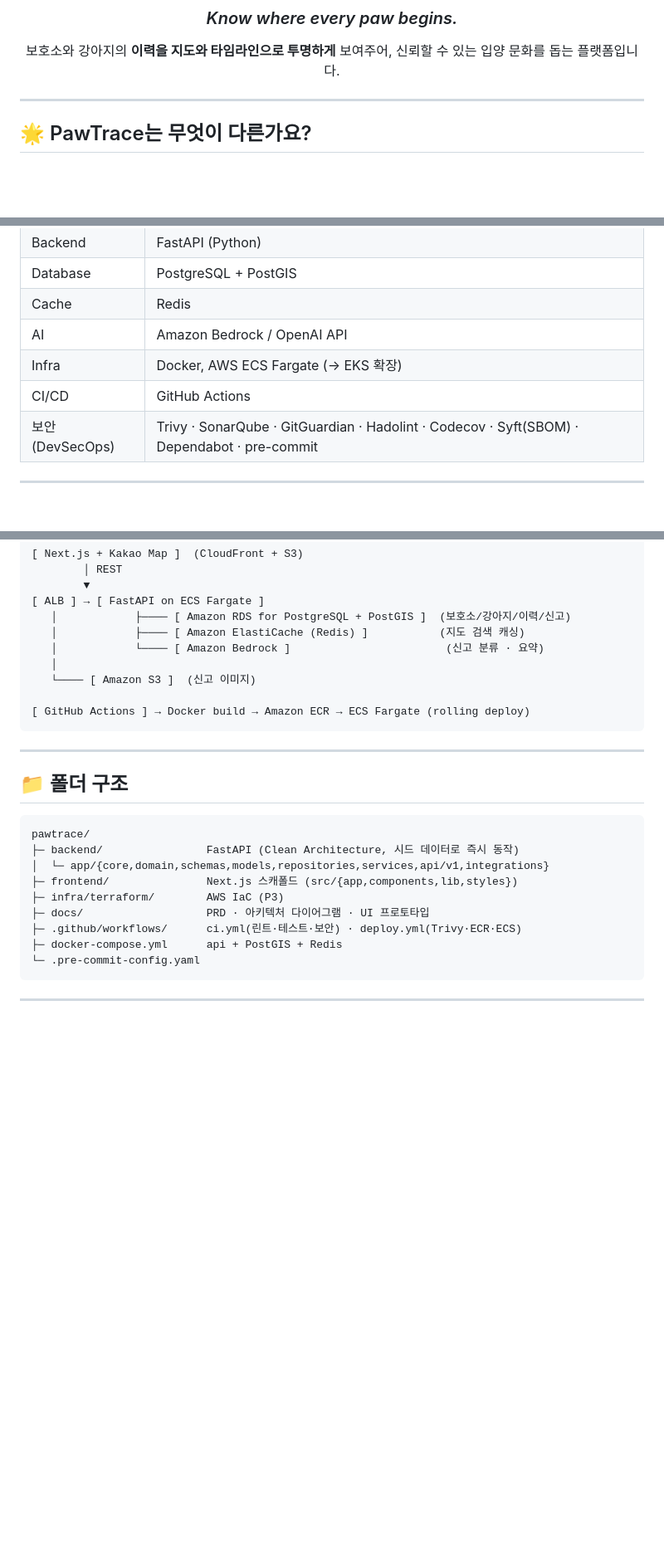
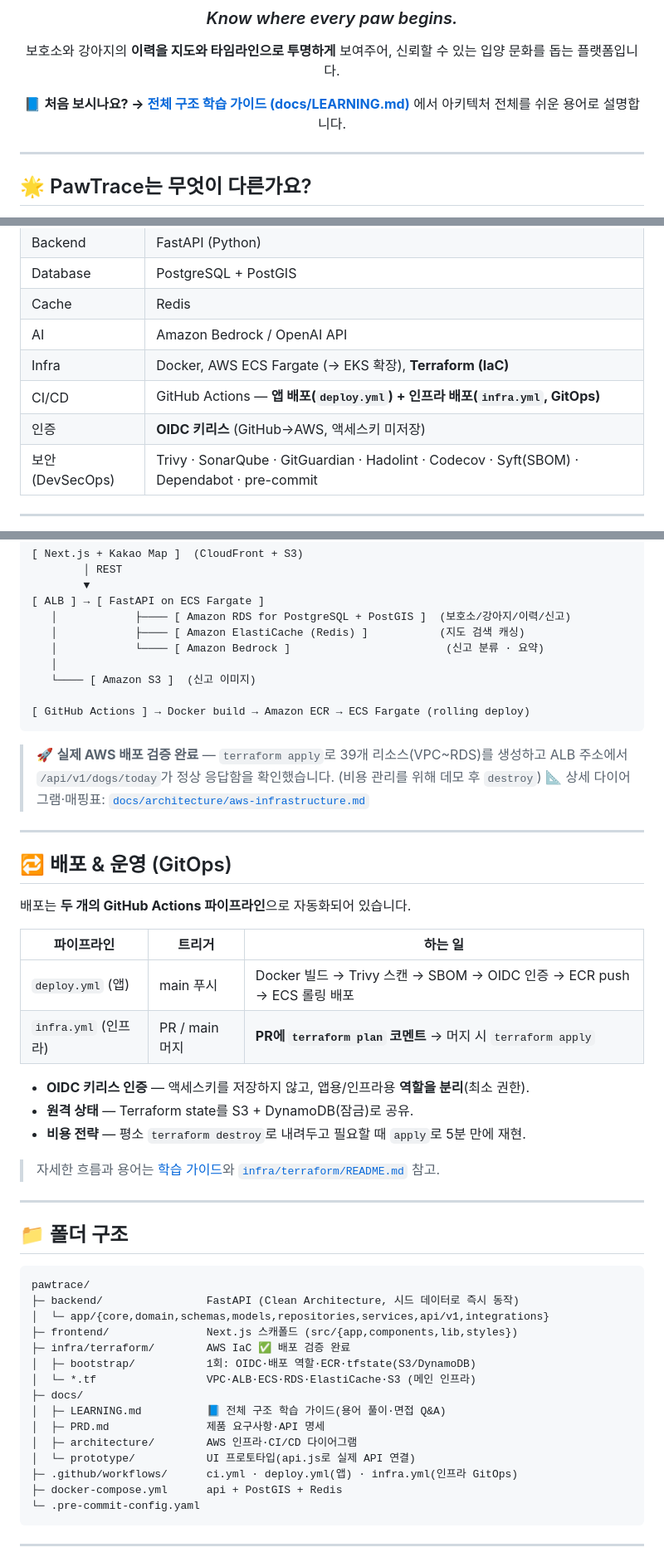
Before and after one commit to ggaeun324-wq/pawtrace, a Markdown page: README.md, 3 parts joined by grey strips. Shown at 83% size. Drawn GitHub-style; blank space fills up the shorter version.

````diff
--- a/README.md
+++ b/README.md
@@ -6,6 +6,8 @@
 
 보호소와 강아지의 **이력을 지도와 타임라인으로 투명하게** 보여주어,
 신뢰할 수 있는 입양 문화를 돕는 플랫폼입니다.
+
+📘 **처음 보시나요? → [전체 구조 학습 가이드 (docs/LEARNING.md)](docs/LEARNING.md)** 에서 아키텍처 전체를 쉬운 용어로 설명합니다.
 
 </div>
 
@@ -49,8 +51,9 @@ PawTrace는 **목록이 아니라 "이력과 신뢰"** 를 보여줍니다.
 | Database | PostgreSQL + PostGIS |
 | Cache | Redis |
 | AI | Amazon Bedrock / OpenAI API |
-| Infra | Docker, AWS ECS Fargate (→ EKS 확장) |
-| CI/CD | GitHub Actions |
+| Infra | Docker, AWS ECS Fargate (→ EKS 확장), **Terraform (IaC)** |
+| CI/CD | GitHub Actions — **앱 배포(`deploy.yml`) + 인프라 배포(`infra.yml`, GitOps)** |
+| 인증 | **OIDC 키리스** (GitHub→AWS, 액세스키 미저장) |
 | 보안(DevSecOps) | Trivy · SonarQube · GitGuardian · Hadolint · Codecov · Syft(SBOM) · Dependabot · pre-commit |
 
 ---
@@ -71,6 +74,27 @@ PawTrace는 **목록이 아니라 "이력과 신뢰"** 를 보여줍니다.
 [ GitHub Actions ] → Docker build → Amazon ECR → ECS Fargate (rolling deploy)
 ```
 
+> 🚀 **실제 AWS 배포 검증 완료** — `terraform apply`로 39개 리소스(VPC~RDS)를 생성하고
+> ALB 주소에서 `/api/v1/dogs/today`가 정상 응답함을 확인했습니다. (비용 관리를 위해 데모 후 `destroy`)
+> 📐 상세 다이어그램·매핑표: [`docs/architecture/aws-infrastructure.md`](docs/architecture/aws-infrastructure.md)
+
+---
+
+## 🔁 배포 & 운영 (GitOps)
+
+배포는 **두 개의 GitHub Actions 파이프라인**으로 자동화되어 있습니다.
+
+| 파이프라인 | 트리거 | 하는 일 |
+|---|---|---|
+| `deploy.yml` (앱) | main 푸시 | Docker 빌드 → Trivy 스캔 → SBOM → OIDC 인증 → ECR push → ECS 롤링 배포 |
+| `infra.yml` (인프라) | PR / main 머지 | **PR에 `terraform plan` 코멘트** → 머지 시 `terraform apply` |
+
+- **OIDC 키리스 인증** — 액세스키를 저장하지 않고, 앱용/인프라용 **역할을 분리**(최소 권한).
+- **원격 상태** — Terraform state를 S3 + DynamoDB(잠금)로 공유.
+- **비용 전략** — 평소 `terraform destroy`로 내려두고 필요할 때 `apply`로 5분 만에 재현.
+
+> 자세한 흐름과 용어는 [학습 가이드](docs/LEARNING.md)와 [`infra/terraform/README.md`](infra/terraform/README.md) 참고.
+
 ---
 
 ## 📁 폴더 구조
@@ -80,9 +104,15 @@ pawtrace/
 ├─ backend/                FastAPI (Clean Architecture, 시드 데이터로 즉시 동작)
 │  └─ app/{core,domain,schemas,models,repositories,services,api/v1,integrations}
 ├─ frontend/               Next.js 스캐폴드 (src/{app,components,lib,styles})
-├─ infra/terraform/        AWS IaC (P3)
-├─ docs/                   PRD · 아키텍처 다이어그램 · UI 프로토타입
-├─ .github/workflows/      ci.yml(린트·테스트·보안) · deploy.yml(Trivy·ECR·ECS)
+├─ infra/terraform/        AWS IaC ✅ 배포 검증 완료
+│  ├─ bootstrap/           1회: OIDC·배포 역할·ECR·tfstate(S3/DynamoDB)
+│  └─ *.tf                 VPC·ALB·ECS·RDS·ElastiCache·S3 (메인 인프라)
+├─ docs/
+│  ├─ LEARNING.md          📘 전체 구조 학습 가이드(용어 풀이·면접 Q&A)
+│  ├─ PRD.md               제품 요구사항·API 명세
+│  ├─ architecture/        AWS 인프라·CI/CD 다이어그램
+│  └─ prototype/           UI 프로토타입(api.js로 실제 API 연결)
+├─ .github/workflows/      ci.yml · deploy.yml(앱) · infra.yml(인프라 GitOps)
 ├─ docker-compose.yml      api + PostGIS + Redis
 └─ .pre-commit-config.yaml
 ```
````
Also changed, not shown: other parts of README.md (+3 -1 lines), docs/LEARNING.md (added, +350 -0 lines).
